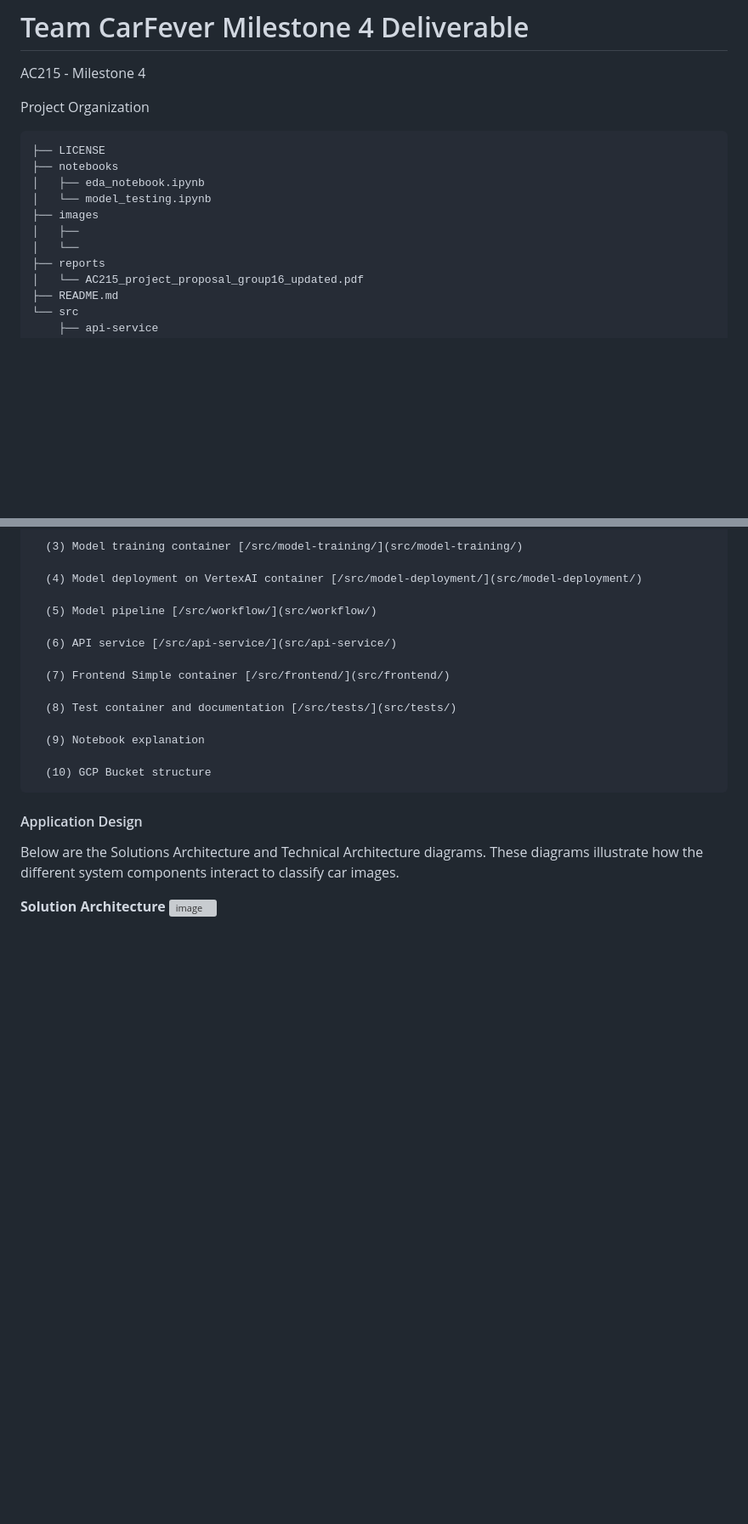
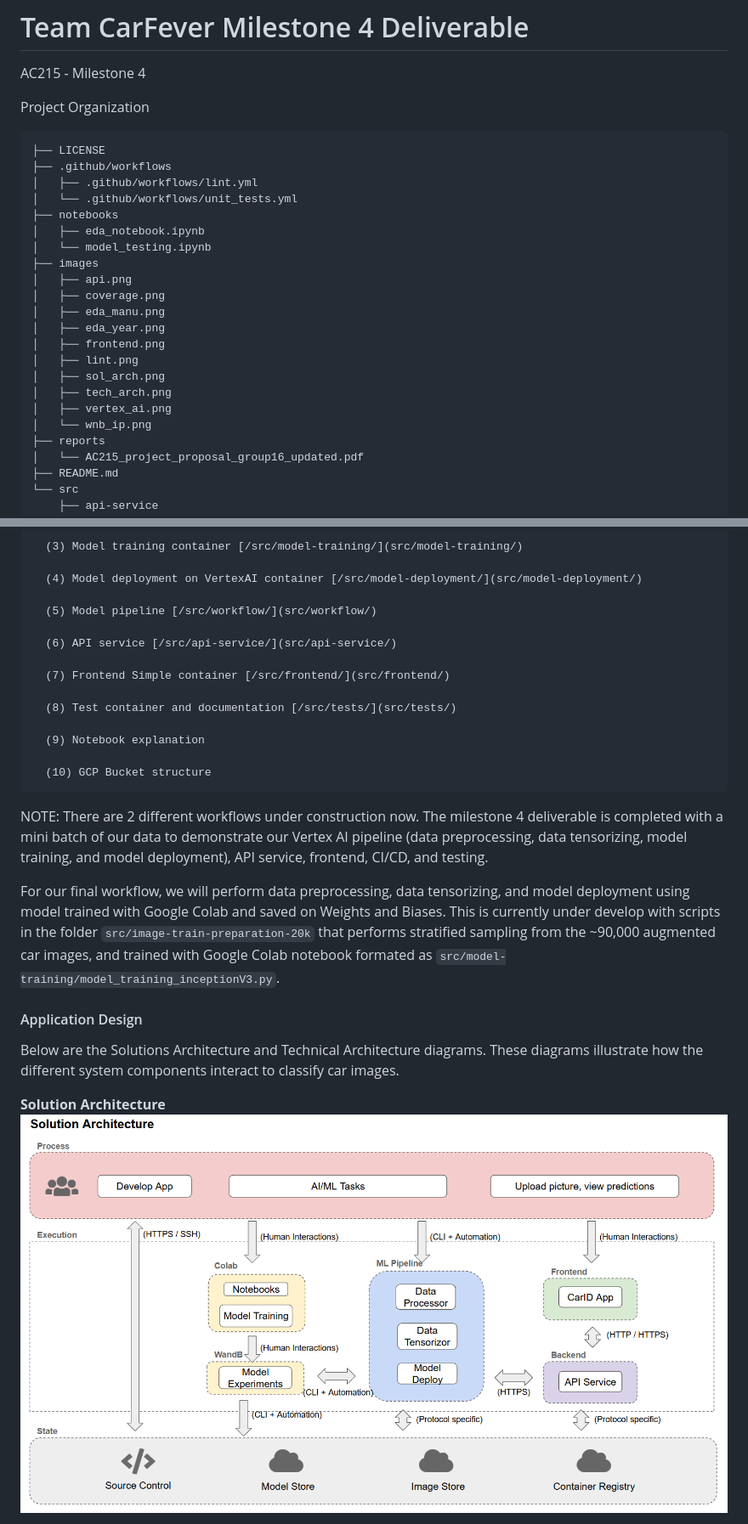
Before and after one commit to xinyi-wang02/ac2152024_group_X, a Markdown page: README.md, 2 parts joined by grey strips. Shown: that part at 85% size. Drawn GitHub-style; pictures changed too: images/sol_arch.png (added); blank space fills up the shorter version; grey boxes are pictures that could not be loaded.

````diff
--- a/README.md
+++ b/README.md
@@ -6,12 +6,23 @@ Project Organization
 
 ``` bash
 ├── LICENSE
+├── .github/workflows
+│   ├── .github/workflows/lint.yml
+│   └── .github/workflows/unit_tests.yml
 ├── notebooks
 │   ├── eda_notebook.ipynb
 │   └── model_testing.ipynb
 ├── images
-│   ├──
-│   └──
+│   ├── api.png
+│   ├── coverage.png
+│   ├── eda_manu.png
+│   ├── eda_year.png
+│   ├── frontend.png
+│   ├── lint.png
+│   ├── sol_arch.png
+│   ├── tech_arch.png
+│   ├── vertex_ai.png
+│   └── wnb_ip.png
 ├── reports
 │   └── AC215_project_proposal_group16_updated.pdf
 ├── README.md
@@ -155,9 +166,15 @@ In this milestone we re-constructed most parts of the project in a new repositor
   (10) GCP Bucket structure
 ```
 
+NOTE:
+There are 2 different workflows under construction now. The milestone 4 deliverable is completed with a mini batch of our data to demonstrate our Vertex AI pipeline (data preprocessing, data tensorizing, model training, and model deployment), API service, frontend, CI/CD, and testing.
+
+For our final workflow, we will perform data preprocessing, data tensorizing, and model deployment using model trained with Google Colab and saved on Weights and Biases. This is currently under develop with scripts in the folder `src/image-train-preparation-20k` that performs stratified sampling from the ~90,000 augmented car images, and trained with Google Colab notebook formated as `src/model-training/model_training_inceptionV3.py`.
+
+
 #### Application Design
 
 Below are the Solutions Architecture and Technical Architecture diagrams. These diagrams illustrate how the different system components interact to classify car images.
 
-**Solution Architecture** ![image](Placeholder)
+**Solution Architecture** ![sol_arch](https://github.com/xinyi-wang02/ac2152024_group_X/blob/milestone4/images/sol_arch.png)
 
````
Also changed, not shown: other parts of README.md (+59 -6 lines), src/frontend/README.md (added, +53 -0 lines), images/eda_manu.png (added), images/eda_year.png (added), images/lint.png (added), images/tech_arch.png (added), images/wnb_ip.png (added).
